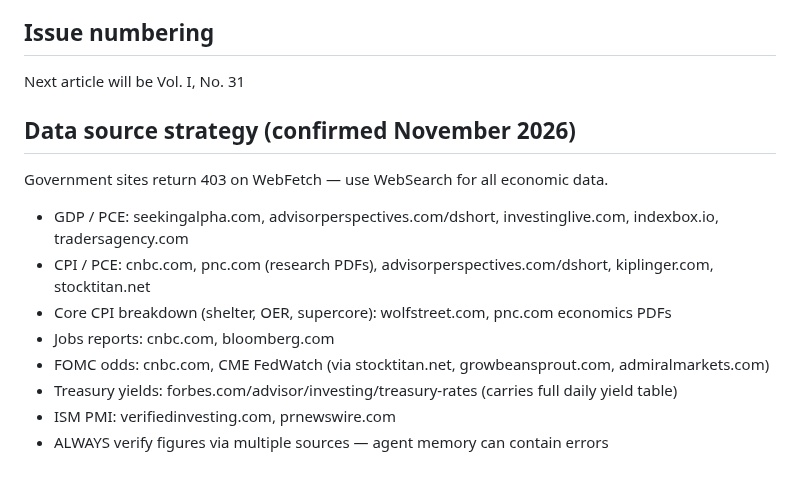
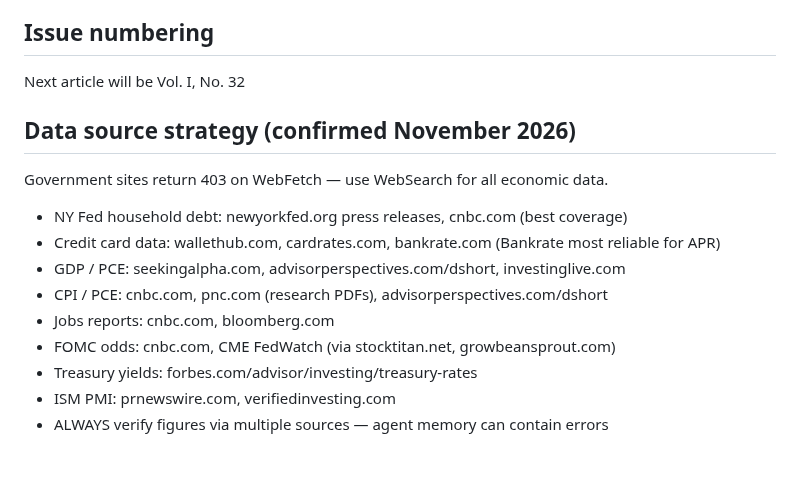
Before and after one commit to cleary0720-cell/macro-brief, a Markdown page: _agent-memory/article.md, the part around one of its changes. Drawn GitHub-style.

```diff
--- a/_agent-memory/article.md
+++ b/_agent-memory/article.md
@@ -108,15 +107,16 @@ The 4 fixed filter buckets in archive.html — do NOT add new ones:
 NOTE: Use HTML entity &amp; in data-category="Markets &amp; Money" in archive.html.
 
 ## Issue numbering
-Next article will be Vol. I, No. 31
+Next article will be Vol. I, No. 32
 
 ## Data source strategy (confirmed November 2026)
 Government sites return 403 on WebFetch — use WebSearch for all economic data.
-- GDP / PCE: seekingalpha.com, advisorperspectives.com/dshort, investinglive.com, indexbox.io, tradersagency.com
-- CPI / PCE: cnbc.com, pnc.com (research PDFs), advisorperspectives.com/dshort, kiplinger.com, stocktitan.net
-- Core CPI breakdown (shelter, OER, supercore): wolfstreet.com, pnc.com economics PDFs
+- NY Fed household debt: newyorkfed.org press releases, cnbc.com (best coverage)
+- Credit card data: wallethub.com, cardrates.com, bankrate.com (Bankrate most reliable for APR)
+- GDP / PCE: seekingalpha.com, advisorperspectives.com/dshort, investinglive.com
+- CPI / PCE: cnbc.com, pnc.com (research PDFs), advisorperspectives.com/dshort
 - Jobs reports: cnbc.com, bloomberg.com
-- FOMC odds: cnbc.com, CME FedWatch (via stocktitan.net, growbeansprout.com, admiralmarkets.com)
-- Treasury yields: forbes.com/advisor/investing/treasury-rates (carries full daily yield table)
-- ISM PMI: verifiedinvesting.com, prnewswire.com
+- FOMC odds: cnbc.com, CME FedWatch (via stocktitan.net, growbeansprout.com)
+- Treasury yields: forbes.com/advisor/investing/treasury-rates
+- ISM PMI: prnewswire.com, verifiedinvesting.com
 - ALWAYS verify figures via multiple sources — agent memory can contain errors
```
Also changed, not shown: other parts of _agent-memory/article.md (+44 -45 lines).
